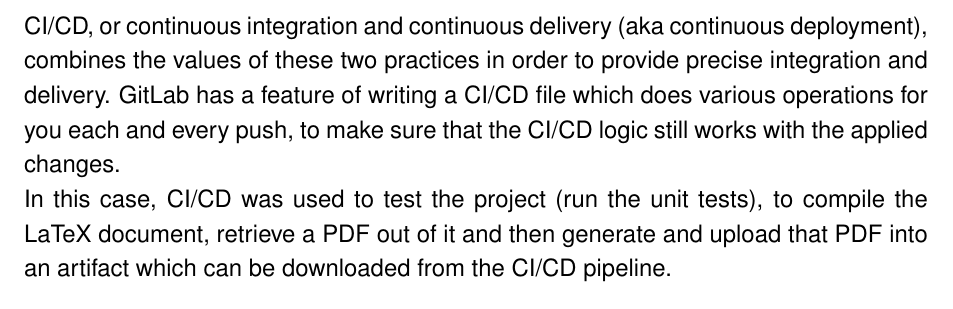
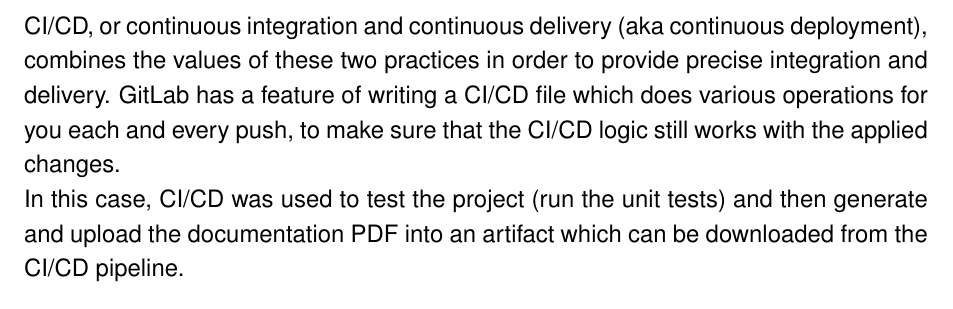
Before and after one commit to itstriolink/python-ogc-server, a LaTeX thesis (documentation/Main.tex, which reads documentation/Chapters/Implementation.tex): part of page 23 of 31, cut so that both start at the same text. Compiled offline with pdfLaTeX.

Commit message:
Small documentation change

```diff
--- a/documentation/Chapters/Implementation.tex
+++ b/documentation/Chapters/Implementation.tex
@@ -195,7 +195,7 @@
 \newline
 CI/CD, or continuous integration and continuous delivery (aka continuous deployment), combines the values of these two practices in order to provide precise integration and delivery.
 GitLab has a feature of writing a CI/CD file which does various operations for you each and every push, to make sure that the CI/CD logic still works with the applied changes.\\
-In this case, CI/CD was used to test the project (run the unit tests), to compile the LaTeX document, retrieve a PDF out of it and then generate and upload that PDF into an artifact which can be downloaded from the CI/CD pipeline.
+In this case, CI/CD was used to test the project (run the unit tests) and then generate and upload the documentation PDF into an artifact which can be downloaded from the CI/CD pipeline.
 \begin{figure}[H]
 	\includegraphics[width=\linewidth]{./Images/Implementation/gitlab_view.png}
 	\caption{A peek at the GitLab interface}
```
